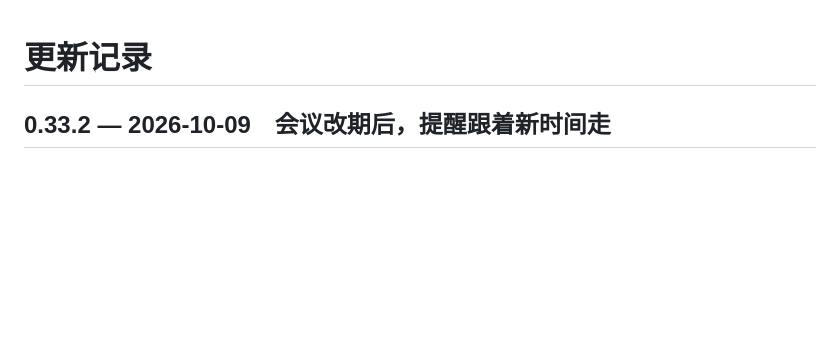
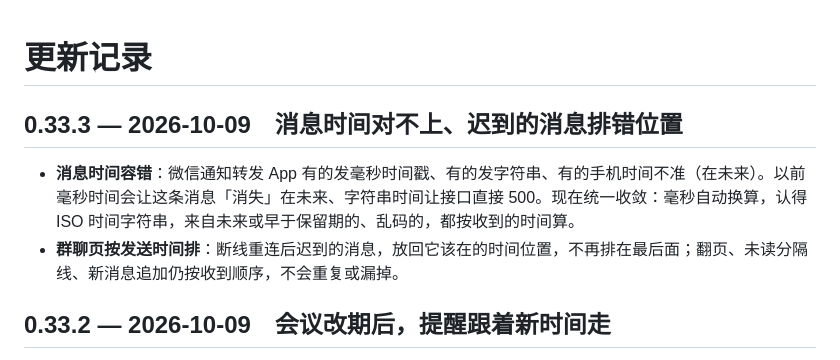
Before and after one commit to Henrykeep/qunbao, a Markdown page: CHANGELOG.md, the part around the change. GitHub-like rendering; blank space fills up the shorter version.

Commit message:
v0.33.3: 消息时间容错 + 群聊页按发送时间排序

```diff
--- a/CHANGELOG.md
+++ b/CHANGELOG.md
@@ -1,4 +1,8 @@
 # 更新记录
+
+## 0.33.3 — 2026-10-09　消息时间对不上、迟到的消息排错位置
+- **消息时间容错**：微信通知转发 App 有的发毫秒时间戳、有的发字符串、有的手机时间不准（在未来）。以前毫秒时间会让这条消息「消失」在未来、字符串时间让接口直接 500。现在统一收敛：毫秒自动换算，认得 ISO 时间字符串，来自未来或早于保留期的、乱码的，都按收到的时间算。
+- **群聊页按发送时间排**：断线重连后迟到的消息，放回它该在的时间位置，不再排在最后面；翻页、未读分隔线、新消息追加仍按收到顺序，不会重复或漏掉。
 
 ## 0.33.2 — 2026-10-09　会议改期后，提醒跟着新时间走
 - **改期会重新提醒**：群里把截止/开会时间改了，之前已经提醒过的待办会按新时间再提醒一次（以前只提醒一次，改期后新时间不会响）。
```
